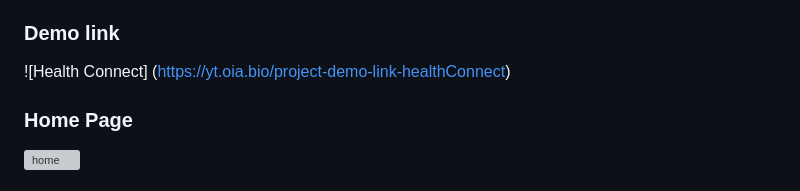
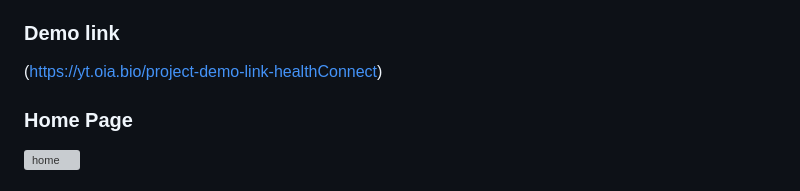
Before and after one commit to smartinternz02/SBSPS-Challenge-10093-HealthConnect-Streamlined-Doctors-Appointment-and-Health-Record-Management, a Markdown page: README.md, the part around the change. GitHub-like rendering; grey boxes are pictures that could not be loaded.

```diff
--- a/README.md
+++ b/README.md
@@ -11,7 +11,8 @@ HealthConnect: Streamlined Doctors Appointment and Health Record Management
 - while taking appointment, patients can mention their problem in the appointment. So that, the doctor is aware of patient problem for any further prescription and treatment before patient come to hospital.
 
 ### Demo link
-![Health Connect] (https://yt.oia.bio/project-demo-link-healthConnect)
+
+ (https://yt.oia.bio/project-demo-link-healthConnect)
 
 
 ### Home Page
```
